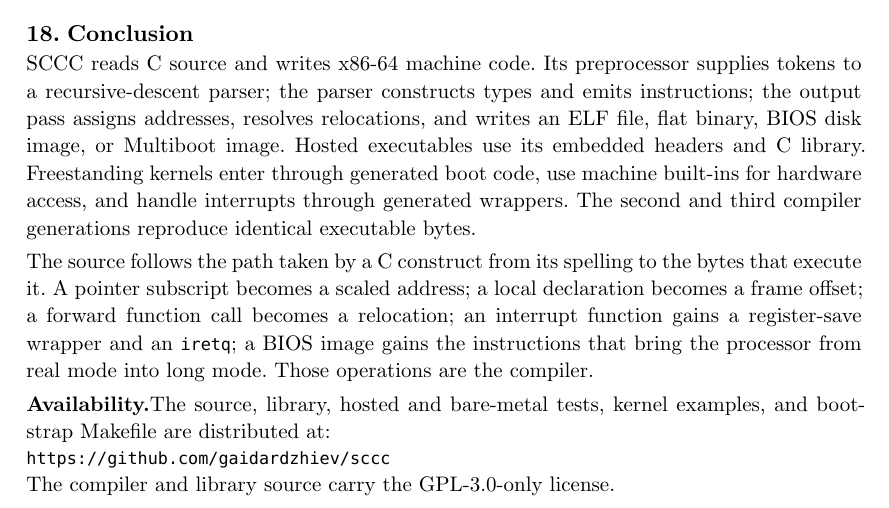
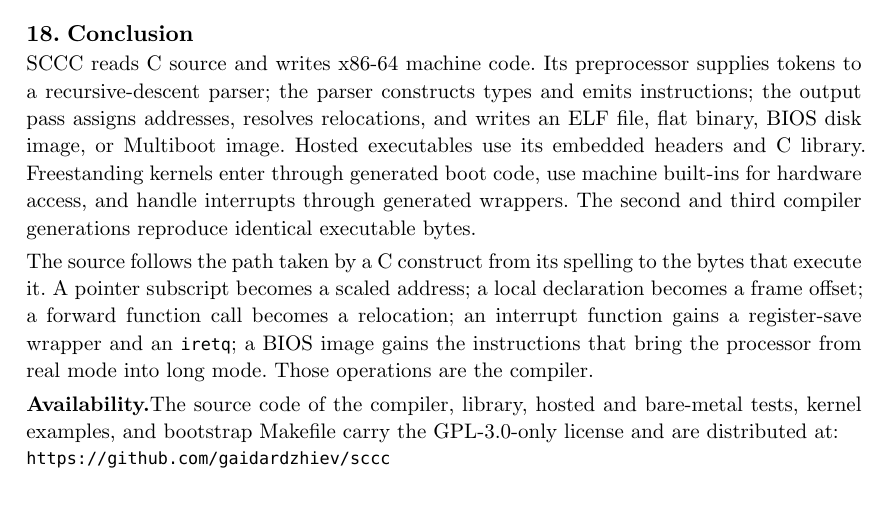
Before and after one commit to gaidardzhiev/sccc, a Typst document (notes/notes-on-sccc.typ): part of page 17 of 17, cut so that both start at the same text. The pictures show the PDF file notes/notes-on-sccc.pdf that the author committed with the source.

Commit message:
fix notes

```diff
--- a/notes/notes-on-sccc.typ
+++ b/notes/notes-on-sccc.typ
@@ -495,6 +495,5 @@ SCCC reads C source and writes x86-64 machine code. Its preprocessor supplies to
 
 The source follows the path taken by a C construct from its spelling to the bytes that execute it. A pointer subscript becomes a scaled address; a local declaration becomes a frame offset; a forward function call becomes a relocation; an interrupt function gains a register-save wrapper and an `iretq`; a BIOS image gains the instructions that bring the processor from real mode into long mode. Those operations are the compiler.
 
-#strong[Availability.]The source, library, hosted and bare-metal tests, kernel examples, and bootstrap Makefile are distributed at:\
-`https://github.com/gaidardzhiev/sccc`\
-The compiler and library source carry the GPL-3.0-only license.
+#strong[Availability.]The source code of the compiler, library, hosted and bare-metal tests, kernel examples, and bootstrap Makefile carry the GPL-3.0-only license and are distributed at:\
+`https://github.com/gaidardzhiev/sccc`
```
Also changed, not shown: notes/notes-on-sccc.pdf.
